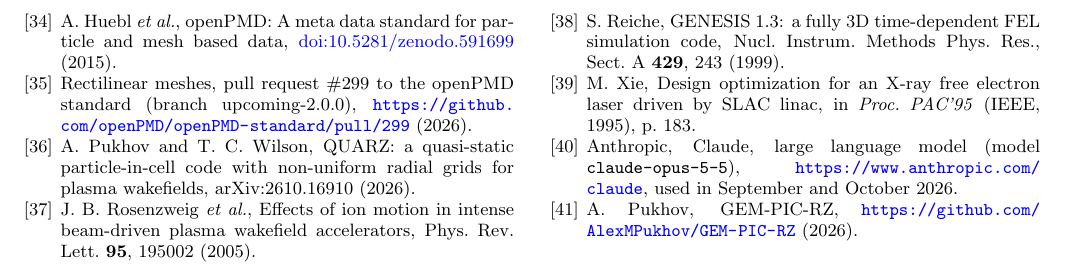
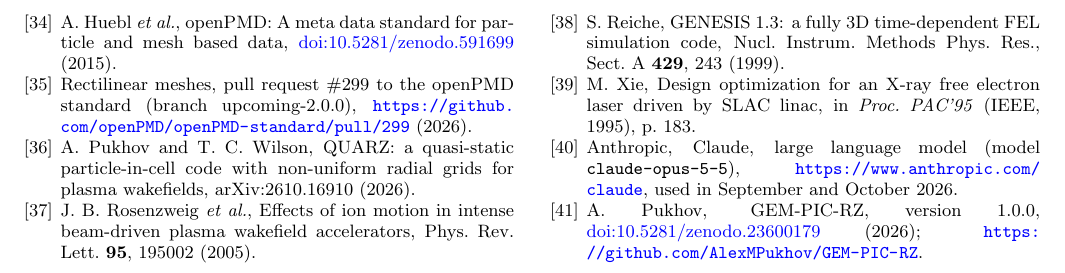
Before and after one commit to AlexMPukhov/GEM-PIC-RZ, a LaTeX paper (paper/gempic_rz.tex): part of page 12 of 14, cut so that both start at the same text. Compiled offline with pdfLaTeX.

Commit message:
Zenodo DOI 10.5281/zenodo.23600179: README badge and Citing, CITATION.cff, code paper reference [GEMPICRZ]
Co-Authored-By: Claude Opus 5.5 <noreply@anthropic.com>
Claude-Session: https://claude.ai/code/session_01McYWXXDWNY8Asj7NSg5dHj

```diff
--- a/paper/gempic_rz.tex
+++ b/paper/gempic_rz.tex
@@ -401,7 +401,7 @@ This work was supported by DFG and BMBF. The author gratefully acknowledges the
 \bibitem{Reiche1999} S. Reiche, GENESIS 1.3: a fully 3D time-dependent FEL simulation code, Nucl. Instrum. Methods Phys. Res., Sect. A \textbf{429}, 243 (1999).
 \bibitem{Xie1995} M. Xie, Design optimization for an X-ray free electron laser driven by SLAC linac, in \textit{Proc. PAC'95} (IEEE, 1995), p.~183.
 \bibitem{Claude} Anthropic, Claude, large language model (model \texttt{claude-opus-5-5}), \url{https://www.anthropic.com/claude}, used in September and October 2026.
-\bibitem{GEMPICRZ} A. Pukhov, GEM-PIC-RZ, \url{https://github.com/AlexMPukhov/GEM-PIC-RZ} (2026).
+\bibitem{GEMPICRZ} A. Pukhov, GEM-PIC-RZ, version 1.0.0, \href{https://doi.org/10.5281/zenodo.23600179}{doi:10.5281/zenodo.23600179} (2026); \url{https://github.com/AlexMPukhov/GEM-PIC-RZ}.
 \end{thebibliography}
 
 \end{document}
```
Also changed, not shown: README.md, paper/gempic_rz.pdf, 1 other file.
